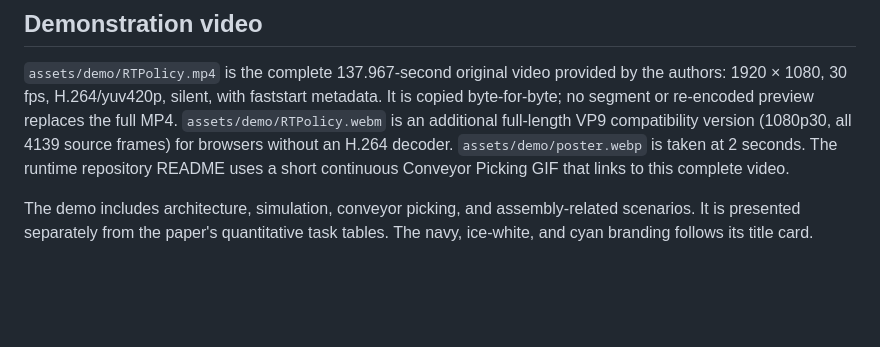
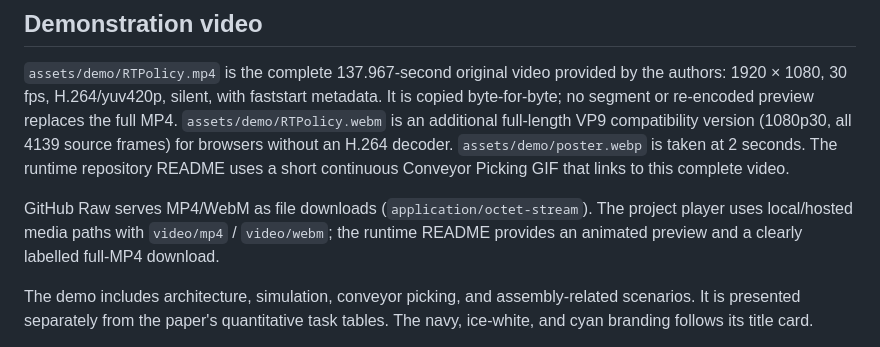
Before and after one commit to D-Robotics-AI-Lab/RTPolicy.project, a Markdown page: README.md, the part around the change. GitHub-like rendering; blank space fills up the shorter version.

Commit message:
Clarify the complete video download and player formats

```diff
--- a/README.md
+++ b/README.md
@@ -111,6 +111,10 @@ It is copied byte-for-byte; no segment or re-encoded preview replaces the full M
 `assets/demo/poster.webp` is taken at 2 seconds. The runtime repository README uses
 a short continuous Conveyor Picking GIF that links to this complete video.
 
+GitHub Raw serves MP4/WebM as file downloads (`application/octet-stream`). The
+project player uses local/hosted media paths with `video/mp4` / `video/webm`; the
+runtime README provides an animated preview and a clearly labelled full-MP4 download.
+
 The demo includes architecture, simulation, conveyor picking, and assembly-related
 scenarios. It is presented separately from the paper's quantitative task tables.
 The navy, ice-white, and cyan branding follows its title card.
```
